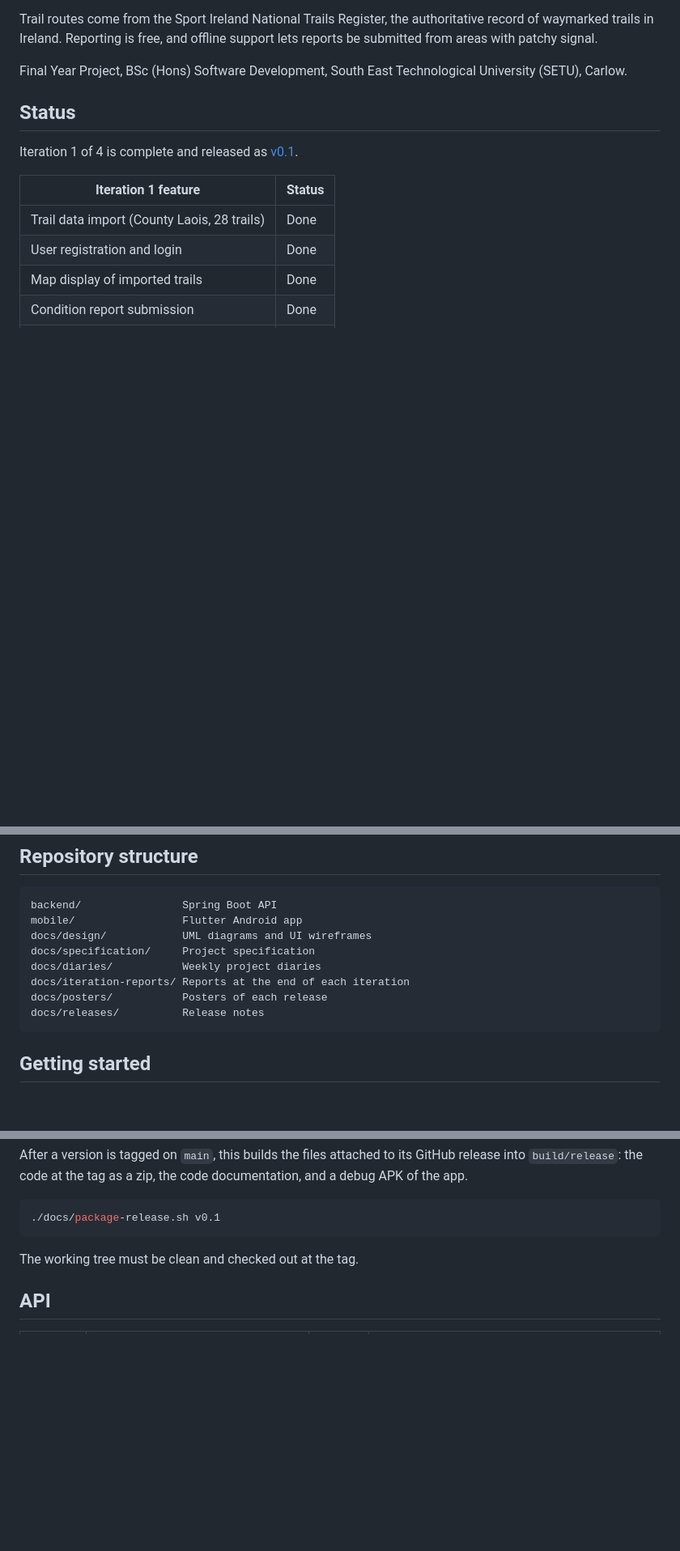
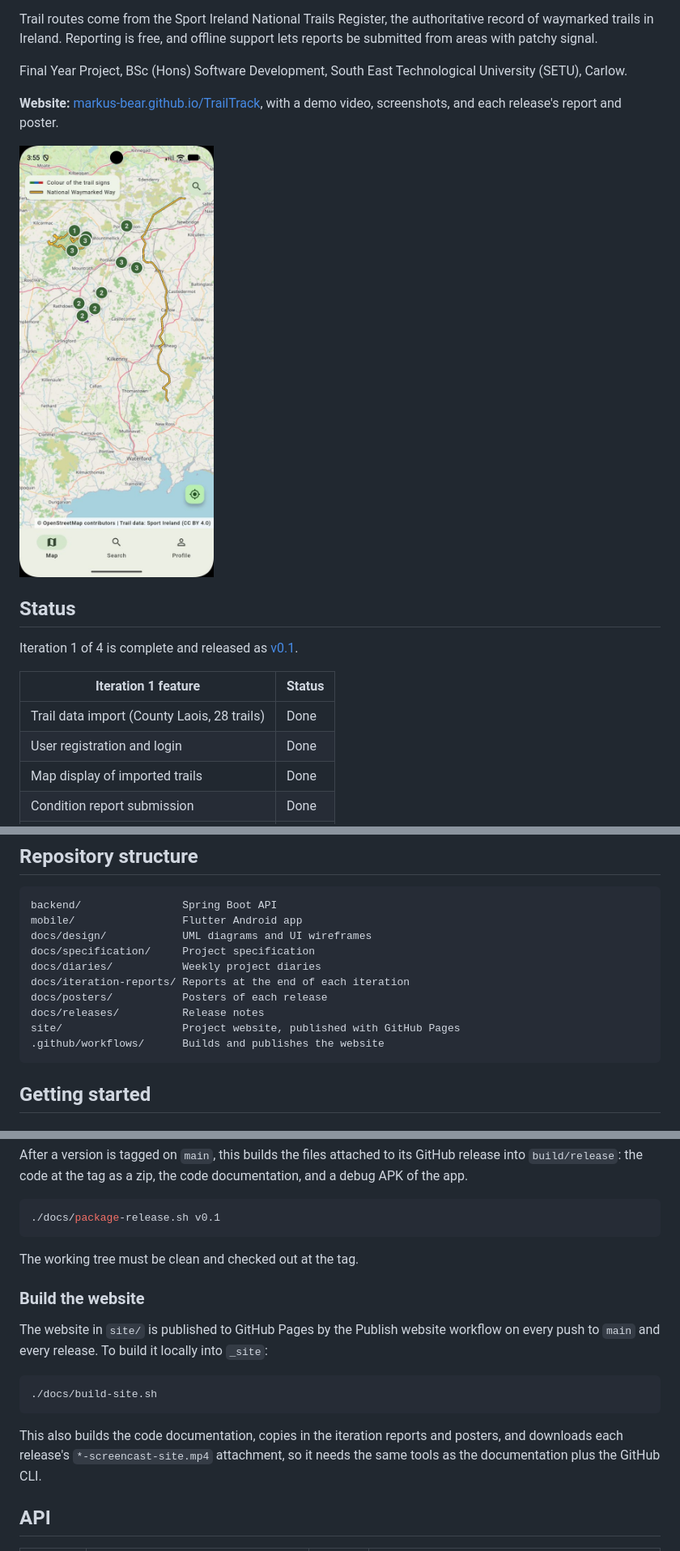
Before and after one commit to Markus-Bear/TrailTrack, a Markdown page: README.md, 3 parts joined by grey strips. Shown: that part at 81% size. GitHub-like rendering; pictures changed too: site/assets/screens/map.jpg (added); blank space fills up the shorter version.

````diff
--- a/README.md
+++ b/README.md
@@ -17,6 +17,11 @@ offline support lets reports be submitted from areas with patchy signal.
 
 Final Year Project, BSc (Hons) Software Development, South East
 Technological University (SETU), Carlow.
+
+**Website:** [markus-bear.github.io/TrailTrack](https://markus-bear.github.io/TrailTrack/),
+with a demo video, screenshots, and each release's report and poster.
+
+<img src="site/assets/screens/map.jpg" width="240" alt="The TrailTrack map, with routes in the colours of their trail signs">
 
 ## Status
 
@@ -61,6 +66,8 @@ docs/diaries/           Weekly project diaries
 docs/iteration-reports/ Reports at the end of each iteration
 docs/posters/           Posters of each release
 docs/releases/          Release notes
+site/                   Project website, published with GitHub Pages
+.github/workflows/      Builds and publishes the website
 ```
 
 ## Getting started
@@ -202,6 +209,20 @@ documentation, and a debug APK of the app.
 
 The working tree must be clean and checked out at the tag.
 
+### Build the website
+
+The website in `site/` is published to GitHub Pages by the Publish website
+workflow on every push to `main` and every release. To build it locally into
+`_site`:
+
+```bash
+./docs/build-site.sh
+```
+
+This also builds the code documentation, copies in the iteration reports and
+posters, and downloads each release's `*-screencast-site.mp4` attachment, so it
+needs the same tools as the documentation plus the GitHub CLI.
+
 ## API
 
 | Method | Path | Login   | Description |
````
Also changed, not shown: site/assets/architecture.png (added), site/assets/poster-v0.1.jpg (added), site/assets/screens/report.jpg (added), site/assets/screens/route.jpg (added), site/assets/screens/trail.jpg (added), 4 other files.
